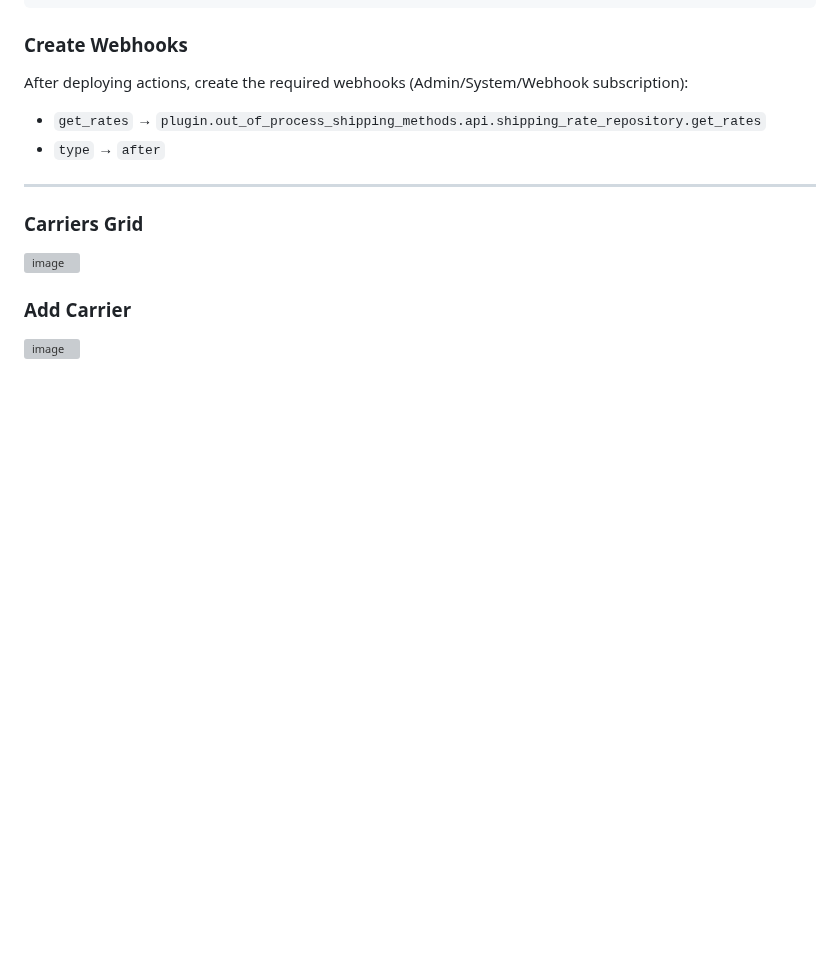
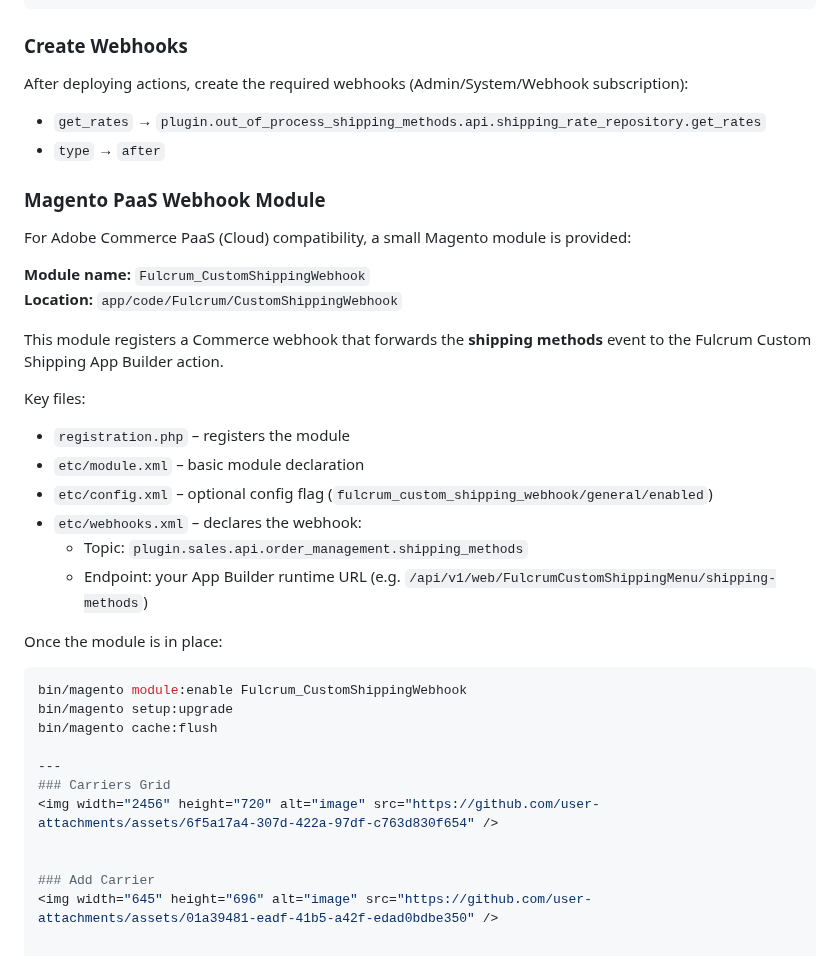
Before and after one commit to fulcrumdigitalinc/app_builder_fulcrum_custom_shipping, a Markdown page: README.md, the part around the change. GitHub-like rendering; blank space fills up the shorter version; grey boxes are pictures that could not be loaded.

Commit message:
Document Magento PaaS Webhook Module in README
Added details about the Magento PaaS Webhook Module, including its purpose, key files, and setup instructions.

````diff
--- a/README.md
+++ b/README.md
@@ -168,6 +168,31 @@ After deploying actions, create the required webhooks (Admin/System/Webhook subs
 - `get_rates` → `plugin.out_of_process_shipping_methods.api.shipping_rate_repository.get_rates`
 - `type` → `after`
 
+### Magento PaaS Webhook Module
+
+For Adobe Commerce PaaS (Cloud) compatibility, a small Magento module is provided:
+
+**Module name:** `Fulcrum_CustomShippingWebhook`
+**Location:** `app/code/Fulcrum/CustomShippingWebhook`
+
+This module registers a Commerce webhook that forwards the **shipping methods** event to the Fulcrum Custom Shipping App Builder action.
+
+Key files:
+
+- `registration.php` – registers the module
+- `etc/module.xml` – basic module declaration
+- `etc/config.xml` – optional config flag (`fulcrum_custom_shipping_webhook/general/enabled`)
+- `etc/webhooks.xml` – declares the webhook:
+  - Topic: `plugin.sales.api.order_management.shipping_methods`
+  - Endpoint: your App Builder runtime URL (e.g. `/api/v1/web/FulcrumCustomShippingMenu/shipping-methods`)
+
+Once the module is in place:
+
+```bash
+bin/magento module:enable Fulcrum_CustomShippingWebhook
+bin/magento setup:upgrade
+bin/magento cache:flush
+
 ---
 ### Carriers Grid
 <img width="2456" height="720" alt="image" src="https://github.com/user-attachments/assets/6f5a17a4-307d-422a-97df-c763d830f654" />
````
